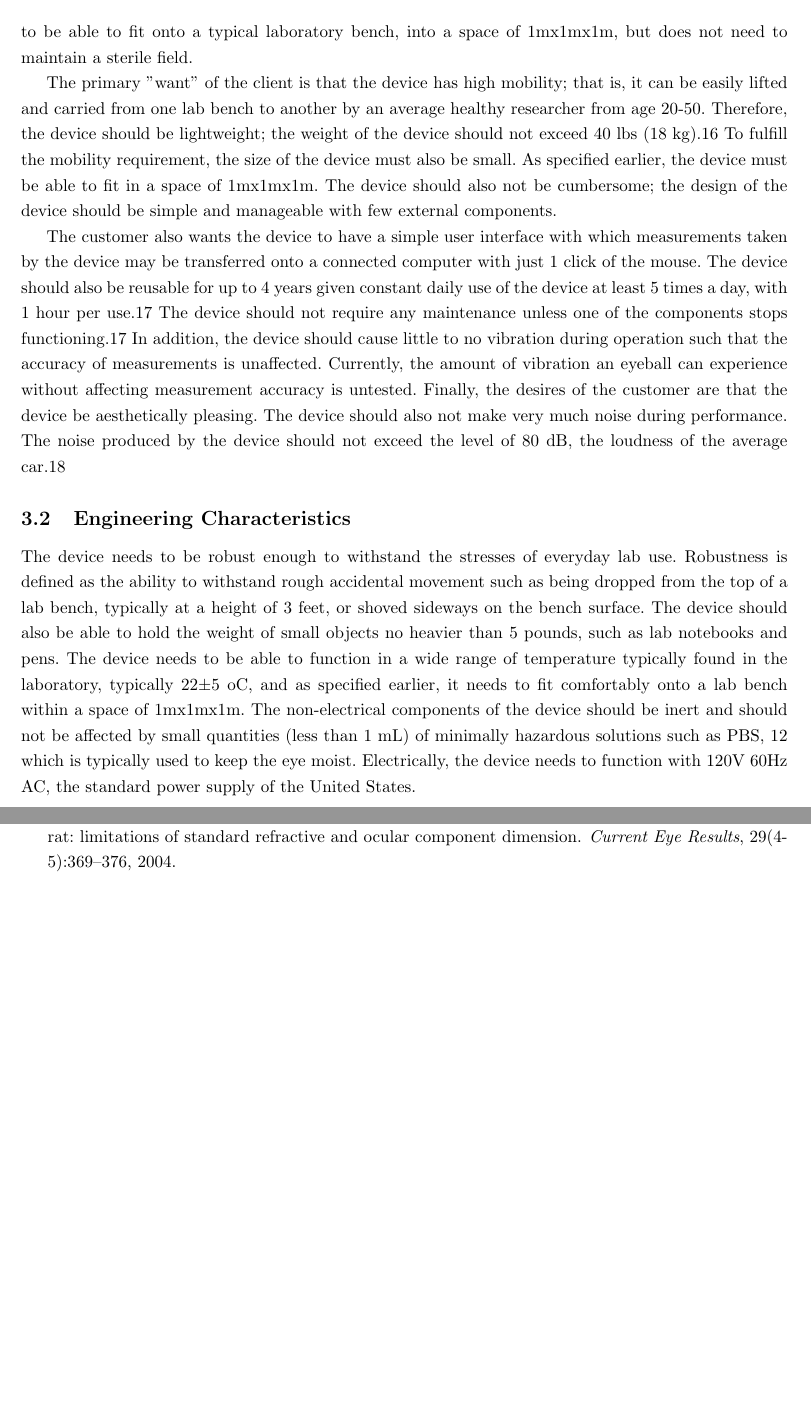
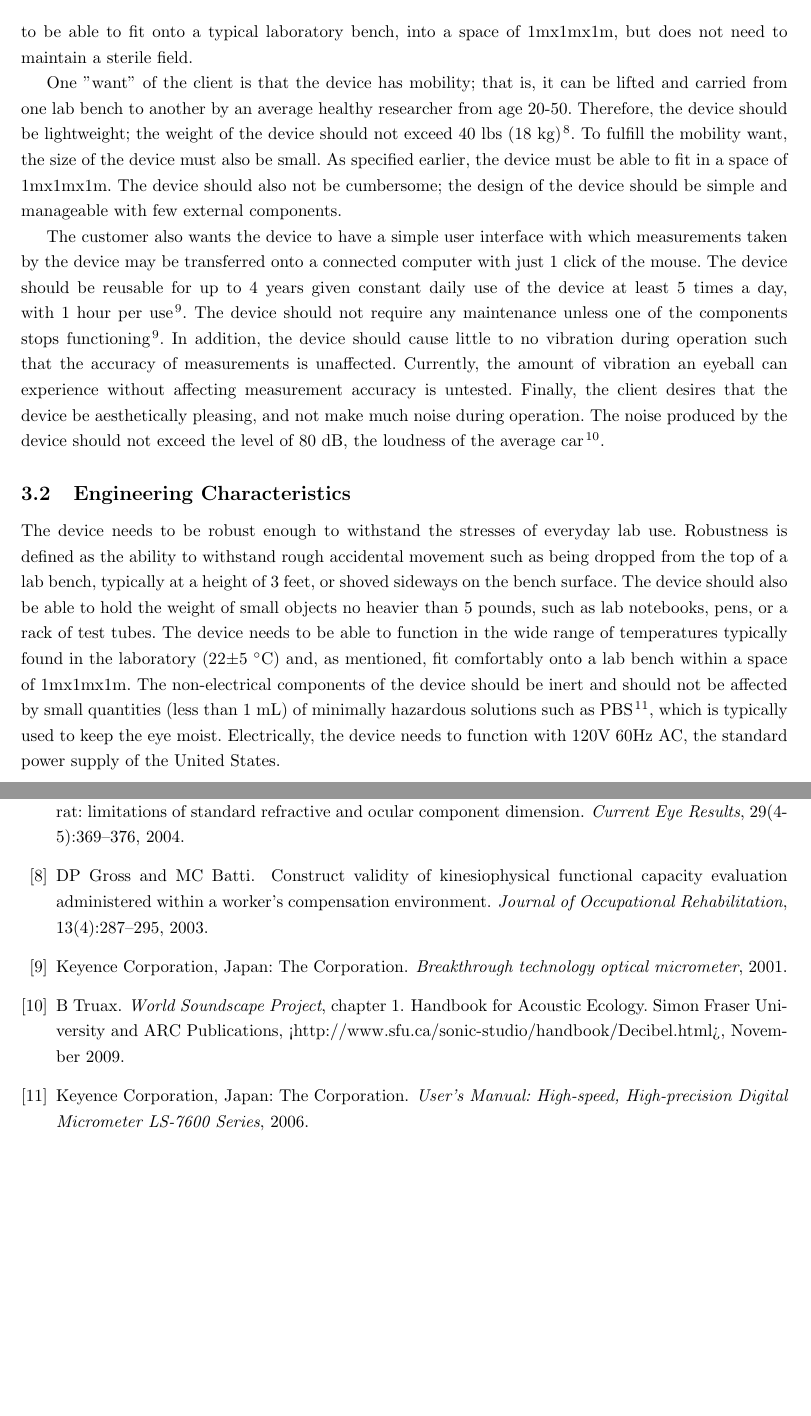
Before and after one commit to tel/4601, a LaTeX document (update/main.tex): two parts of pages 5 and 7 of 12, joined at a grey line, cut so that both start at the same text, the shorter picture padded with empty space. Compiled offline with pdfLaTeX.

Commit message:
cut down EDS even more

```diff
--- a/update/main.tex
+++ b/update/main.tex
@@ -131,12 +131,12 @@ The customer requirements can be split into three categories: needs, wants, and
 
 The most significant feature that the device needs to have is the ability to take automated measurements of ocular dimensions with a resolution of 0.5 diopters, equivalent to a resolution of 2 $\mu$m for mouse eyes. The critical active sensing components of the device needs to have a resolution below 2 $\mu$m in order to ensure precise measurements at a resolution of 2 $\mu$m. The device also needs to be able to convert raw measurements into a 3D interactive reconstruction of the eyeball on a computer interface. As requested by the client, the device needs to be able to take a complete set of measurements in under 3 minutes in order to prevent the eye from drying out and distorting the results. Also, the device needs to be able to fit onto a typical laboratory bench, into a space of 1mx1mx1m, but does not need to maintain a sterile field.
 
-The primary "want" of the client is that the device has high mobility; that is, it can be easily lifted and carried from one lab bench to another by an average healthy researcher from age 20‐50. Therefore, the device should be lightweight; the weight of the device should not exceed 40 lbs (18 kg).16 To fulfill the mobility requirement, the size of the device must also be small. As specified earlier, the device must be able to fit in a space of 1mx1mx1m. The device should also not be cumbersome; the design of the device should be simple and manageable with few external components.
+One "want" of the client is that the device has mobility; that is, it can be lifted and carried from one lab bench to another by an average healthy researcher from age 20‐50. Therefore, the device should be lightweight; the weight of the device should not exceed 40 lbs (18 kg)\cite{gross03}. To fulfill the mobility want, the size of the device must also be small. As specified earlier, the device must be able to fit in a space of 1mx1mx1m. The device should also not be cumbersome; the design of the device should be simple and manageable with few external components.
 
-The customer also wants the device to have a simple user interface with which measurements taken by the device may be transferred onto a connected computer with just 1 click of the mouse. The device should also be reusable for up to 4 years given constant daily use of the device at least 5 times a day, with 1 hour per use.17 The device should not require any maintenance unless one of the components stops functioning.17 In addition, the device should cause little to no vibration during operation such that the accuracy of measurements is unaffected. Currently, the amount of vibration an eyeball can experience without affecting measurement accuracy is untested. Finally, the desires of the customer are that the device be aesthetically pleasing. The device should also not make very much noise during performance. The noise produced by the device should not exceed the level of 80 dB, the loudness of the average car.18
+The customer also wants the device to have a simple user interface with which measurements taken by the device may be transferred onto a connected computer with just 1 click of the mouse. The device should  be reusable for up to 4 years given constant daily use of the device at least 5 times a day, with 1 hour per use\cite{keyence01}. The device should not require any maintenance unless one of the components stops functioning\cite{keyence01}. In addition, the device should cause little to no vibration during operation such that the accuracy of measurements is unaffected. Currently, the amount of vibration an eyeball can experience without affecting measurement accuracy is untested. Finally, the client desires that the device be aesthetically pleasing, and not make much noise during operation. The noise produced by the device should not exceed the level of 80 dB, the loudness of the average car\cite{truax09}.
 
 \subsection{Engineering Characteristics}
-The device needs to be robust enough to withstand the stresses of everyday lab use. Robustness is defined as the ability to withstand rough accidental movement such as being dropped from the top of a lab bench, typically at a height of 3 feet, or shoved sideways on the bench surface. The device should also be able to hold the weight of small objects no heavier than 5 pounds, such as lab notebooks and pens. The device needs to be able to function in a wide range of temperature typically found in the laboratory, typically 22±5 oC, and as specified earlier, it needs to fit comfortably onto a lab bench within a space of 1mx1mx1m. The non‐electrical components of the device should be inert and should not be affected by small quantities (less than 1 mL) of minimally hazardous solutions such as PBS, 12 which is typically used to keep the eye moist. Electrically, the device needs to function with 120V 60Hz AC, the standard power supply of the United States.
+The device needs to be robust enough to withstand the stresses of everyday lab use. Robustness is defined as the ability to withstand rough accidental movement such as being dropped from the top of a lab bench, typically at a height of 3 feet, or shoved sideways on the bench surface. The device should also be able to hold the weight of small objects no heavier than 5 pounds, such as lab notebooks, pens, or a rack of test tubes. The device needs to be able to function in the wide range of temperatures typically found in the laboratory (22±5 $^\circ$C) and, as mentioned, fit comfortably onto a lab bench within a space of 1mx1mx1m. The non‐electrical components of the device should be inert and should not be affected by small quantities (less than 1 mL) of minimally hazardous solutions such as PBS\cite{users_manual}, which is typically used to keep the eye moist. Electrically, the device needs to function with 120V 60Hz AC, the standard power supply of the United States.
 
 \subsection{Constraints}
 The device needs to be built using the Keyence LS‐7000 series LED Micrometer and should be able to perform in conjunction with a computer. The controlling computer should have at least 2GB RAM as well as a CPU and graphics card capable of 3D image processing.
```
